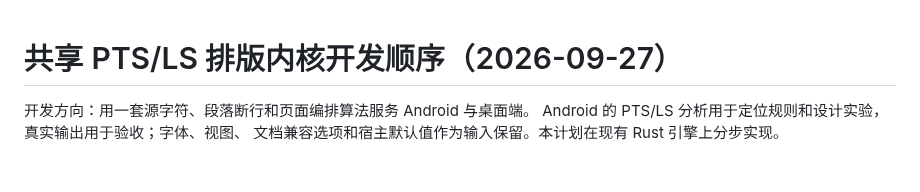
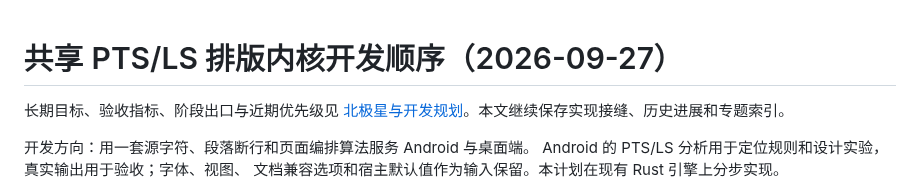
Before and after one commit to Jabberwocky238/rsWordLayout, a Markdown page: docs/SHARED-PTS-LS-DEVELOPMENT-2026-09-27.md, the part around the change. GitHub-like rendering; blank space fills up the shorter version.

```diff
--- a/docs/SHARED-PTS-LS-DEVELOPMENT-2026-09-27.md
+++ b/docs/SHARED-PTS-LS-DEVELOPMENT-2026-09-27.md
@@ -1,4 +1,7 @@
 # 共享 PTS/LS 排版内核开发顺序（2026-09-27）
+
+长期目标、验收指标、阶段出口与近期优先级见
+[北极星与开发规划](NORTH-STAR-AND-ROADMAP.md)。本文继续保存实现接缝、历史进展和专题索引。
 
 开发方向：用一套源字符、段落断行和页面编排算法服务 Android 与桌面端。
 Android 的 PTS/LS 分析用于定位规则和设计实验，真实输出用于验收；字体、视图、
```
Also changed, not shown: README.md (+7 -1 lines), docs/NORTH-STAR-AND-ROADMAP.md (added, +315 -0 lines).
